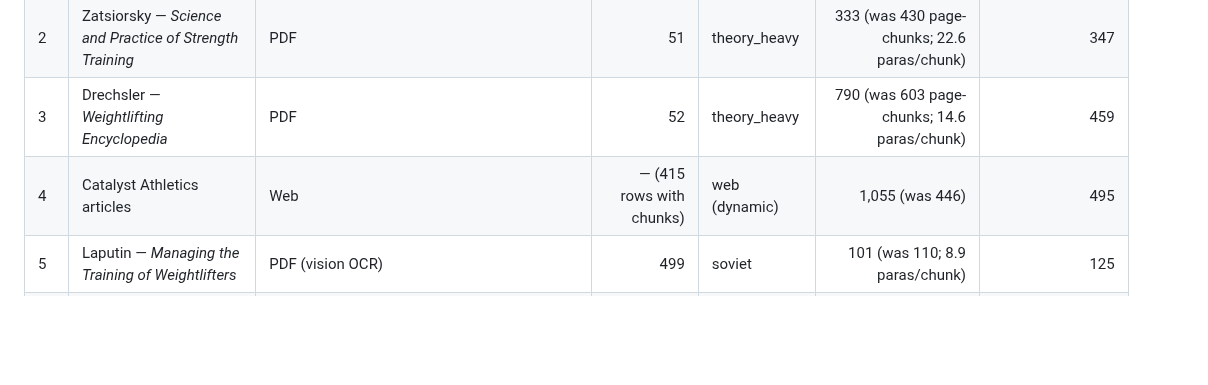
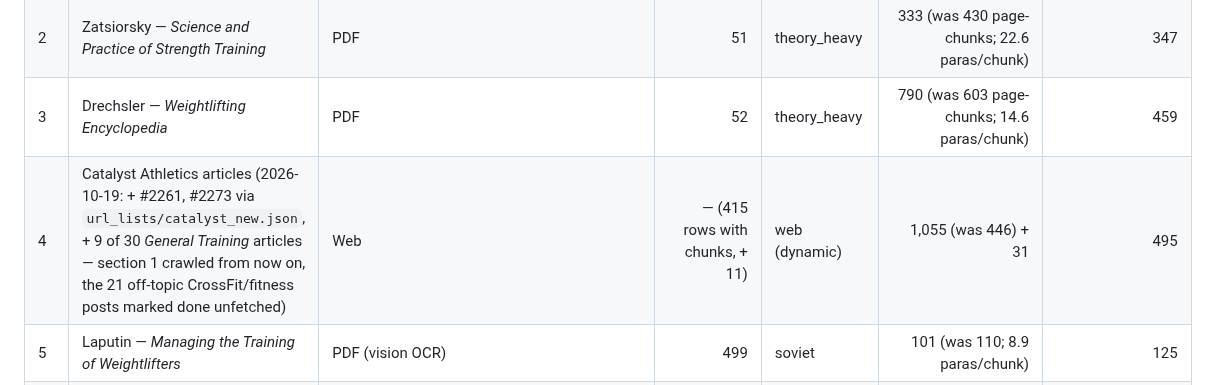
Before and after one commit to dcmshi/oly-program-generator, a Markdown page: docs/CORPUS.md, the part around the change. Rendered like a GitHub page; blank space fills up the shorter version.

Commit message:
docs: Catalyst top-up 2026-10-19 — 2 new articles, 9 General Training

```diff
--- a/docs/CORPUS.md
+++ b/docs/CORPUS.md
@@ -37,7 +37,7 @@ size.
 | 1 | Everett — *Olympic Weightlifting* | EPUB | 507 | programming | 587 | 76 |
 | 2 | Zatsiorsky — *Science and Practice of Strength Training* | PDF | 51 | theory_heavy | 333 (was 430 page-chunks; 22.6 paras/chunk) | 347 |
 | 3 | Drechsler — *Weightlifting Encyclopedia* | PDF | 52 | theory_heavy | 790 (was 603 page-chunks; 14.6 paras/chunk) | 459 |
-| 4 | Catalyst Athletics articles | Web | — (415 rows with chunks) | web (dynamic) | 1,055 (was 446) | 495 |
+| 4 | Catalyst Athletics articles (2026-10-19: + #2261, #2273 via `url_lists/catalyst_new.json`, + 9 of 30 *General Training* articles — section 1 crawled from now on, the 21 off-topic CrossFit/fitness posts marked done unfetched) | Web | — (415 rows with chunks, + 11) | web (dynamic) | 1,055 (was 446) + 31 | 495 |
 | 5 | Laputin — *Managing the Training of Weightlifters* | PDF (vision OCR) | 499 | soviet | 101 (was 110; 8.9 paras/chunk) | 125 |
 | 6 | Takano — *Weightlifting Programming* | PDF | 2 | programming | 106 (was 218; 8.7 paras/chunk) | 141 |
 | 7 | Medvedev — *A Program of Multi-Year Training in Weightlifting* (1986; the `sources` row was titled *A System of…* until 2026-09-20) | PDF (vision OCR) | 501 | soviet | 141 (+2 quarantined; was 613 × 324 chars before the 2026-09-20 session-label fix) | 188 (+18 templates) |
```
